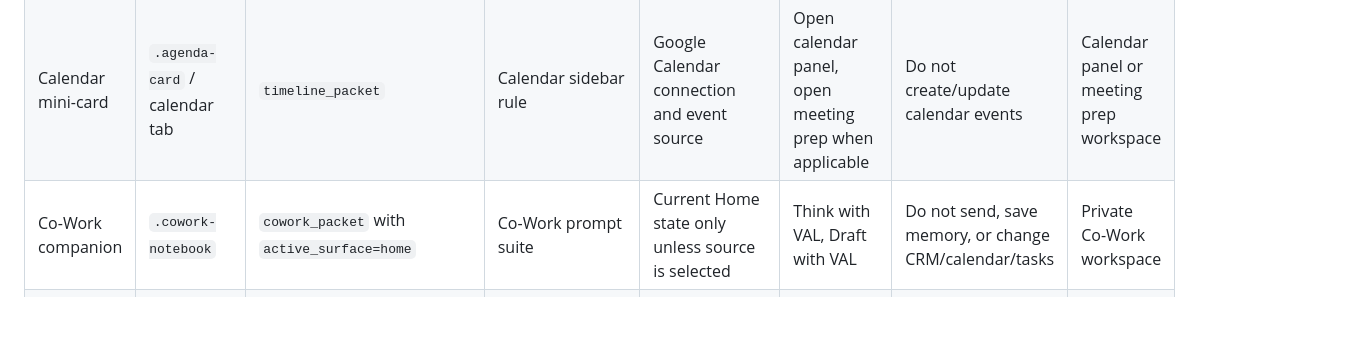
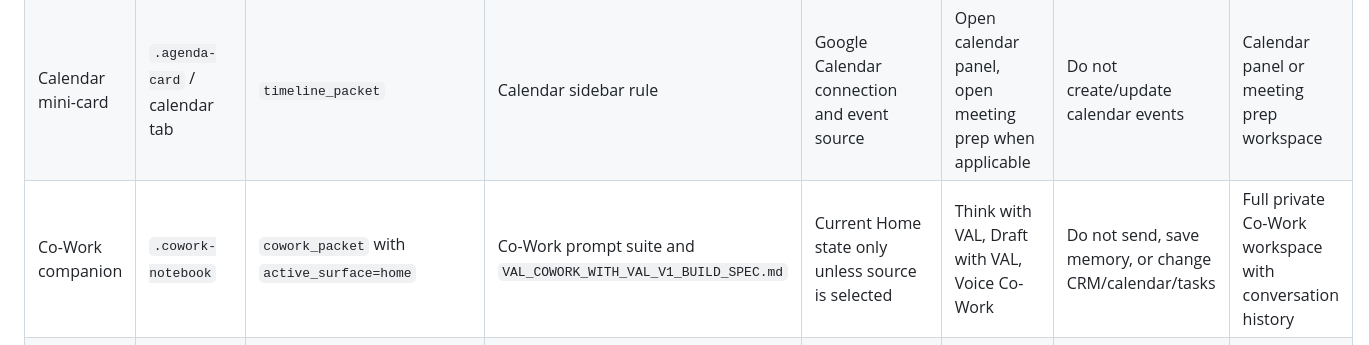
Before and after one commit to JessaGrace1221/jessa_VAL, a Markdown page: docs/HEARTH_CLICK_CONTRACTS.md, the part around the change. Drawn GitHub-style; blank space fills up the shorter version.

```diff
--- a/docs/HEARTH_CLICK_CONTRACTS.md
+++ b/docs/HEARTH_CLICK_CONTRACTS.md
@@ -70,7 +70,7 @@ Global rule:
 | Why I am saying this today | `.lean-button` | `home_presence_packet` | Daily witness explanation rule | Executive briefing summary | Open/close evidence panel | Do not create tasks or drafts | Evidence panel opens |
 | Fresh desk | `.fresh-desk-button` | `home_session_packet` | Session room-attendance reset rule | Session storage only | Clear held marks | Do not clear memory or source records | Desk attention marks clear |
 | Calendar mini-card | `.agenda-card` / calendar tab | `timeline_packet` | Calendar sidebar rule | Google Calendar connection and event source | Open calendar panel, open meeting prep when applicable | Do not create/update calendar events | Calendar panel or meeting prep workspace |
-| Co-Work companion | `.cowork-notebook` | `cowork_packet` with `active_surface=home` | Co-Work prompt suite | Current Home state only unless source is selected | Think with VAL, Draft with VAL | Do not send, save memory, or change CRM/calendar/tasks | Private Co-Work workspace |
+| Co-Work companion | `.cowork-notebook` | `cowork_packet` with `active_surface=home` | Co-Work prompt suite and `VAL_COWORK_WITH_VAL_V1_BUILD_SPEC.md` | Current Home state only unless source is selected | Think with VAL, Draft with VAL, Voice Co-Work | Do not send, save memory, or change CRM/calendar/tasks | Full private Co-Work workspace with conversation history |
 | LinkedIn companion | `.linkedin-widget` | `relationship_packet` plus `linkedin_visibility_packet` | LinkedIn visibility preparation rule | LinkedIn support-circle/prepared comments | Copy manually, open source links | Do not post to LinkedIn | Manual-copy workspace |
 | Teach VAL companion | `.teach-pen` | `val_os_packet` with `user.input` | Teach VAL extraction/review prompt | User-written teaching only | Review what I taught VAL | Do not save durable memory without review | Teach VAL review workspace |
 
```
Also changed, not shown: docs/VAL_COWORK_WITH_VAL_V1_BUILD_SPEC.md (added, +366 -0 lines), docs/VAL_SYSTEM_WIDE_SOURCE_AND_CLICK_MAP.md (+4 -0 lines).
